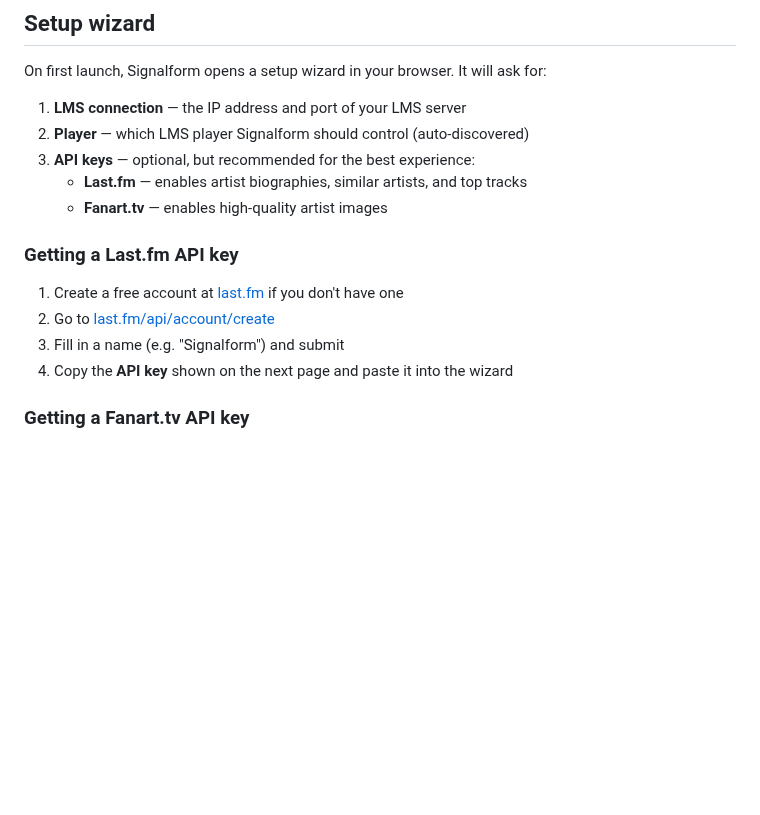
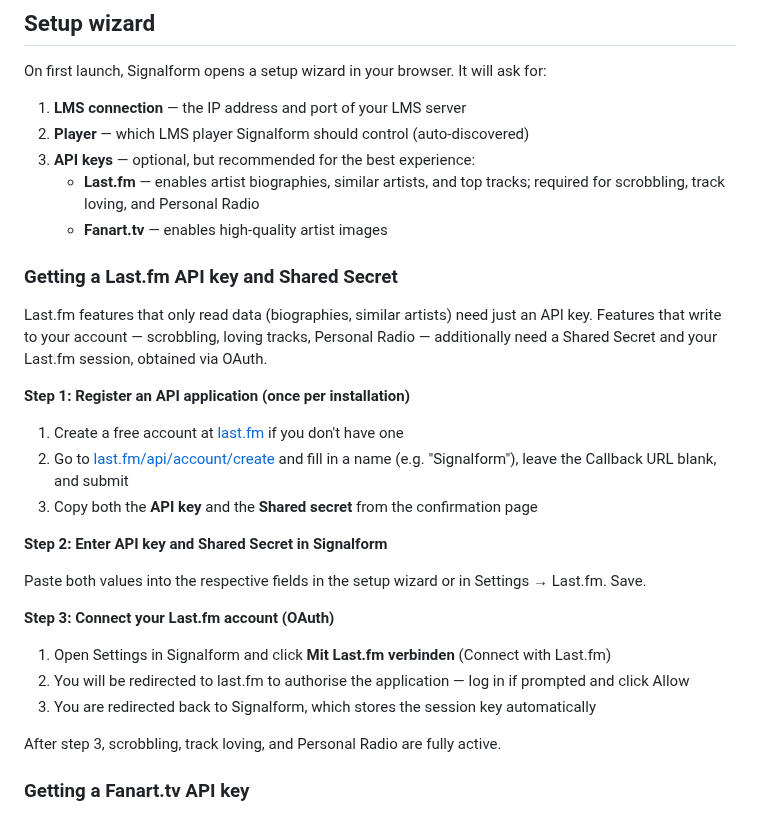
Before and after one commit to Gontrum/signalform, a Markdown page: README.md, the part around one of its changes. Drawn GitHub-style; blank space fills up the shorter version.

```diff
--- a/README.md
+++ b/README.md
@@ -175,15 +184,30 @@ On first launch, Signalform opens a setup wizard in your browser. It will ask fo
 1. **LMS connection** — the IP address and port of your LMS server
 2. **Player** — which LMS player Signalform should control (auto-discovered)
 3. **API keys** — optional, but recommended for the best experience:
-   - **Last.fm** — enables artist biographies, similar artists, and top tracks
+   - **Last.fm** — enables artist biographies, similar artists, and top tracks; required for scrobbling, track loving, and Personal Radio
    - **Fanart.tv** — enables high-quality artist images
 
-### Getting a Last.fm API key
+### Getting a Last.fm API key and Shared Secret
+
+Last.fm features that only read data (biographies, similar artists) need just an API key. Features that write to your account — scrobbling, loving tracks, Personal Radio — additionally need a Shared Secret and your Last.fm session, obtained via OAuth.
+
+**Step 1: Register an API application (once per installation)**
 
 1. Create a free account at [last.fm](https://www.last.fm/join) if you don't have one
-2. Go to [last.fm/api/account/create](https://www.last.fm/api/account/create)
-3. Fill in a name (e.g. "Signalform") and submit
-4. Copy the **API key** shown on the next page and paste it into the wizard
+2. Go to [last.fm/api/account/create](https://www.last.fm/api/account/create) and fill in a name (e.g. "Signalform"), leave the Callback URL blank, and submit
+3. Copy both the **API key** and the **Shared secret** from the confirmation page
+
+**Step 2: Enter API key and Shared Secret in Signalform**
+
+Paste both values into the respective fields in the setup wizard or in Settings → Last.fm. Save.
+
+**Step 3: Connect your Last.fm account (OAuth)**
+
+1. Open Settings in Signalform and click **Mit Last.fm verbinden** (Connect with Last.fm)
+2. You will be redirected to last.fm to authorise the application — log in if prompted and click Allow
+3. You are redirected back to Signalform, which stores the session key automatically
+
+After step 3, scrobbling, track loving, and Personal Radio are fully active.
 
 ### Getting a Fanart.tv API key
 
```
Also changed, not shown: other parts of README.md (+9 -0 lines), docs/images/readme/now-playing-mobile.png (added), docs/images/readme/search-autocomplete.png, docs/images/readme/search-results.png, docs/images/readme/settings.png, 4 other files.
